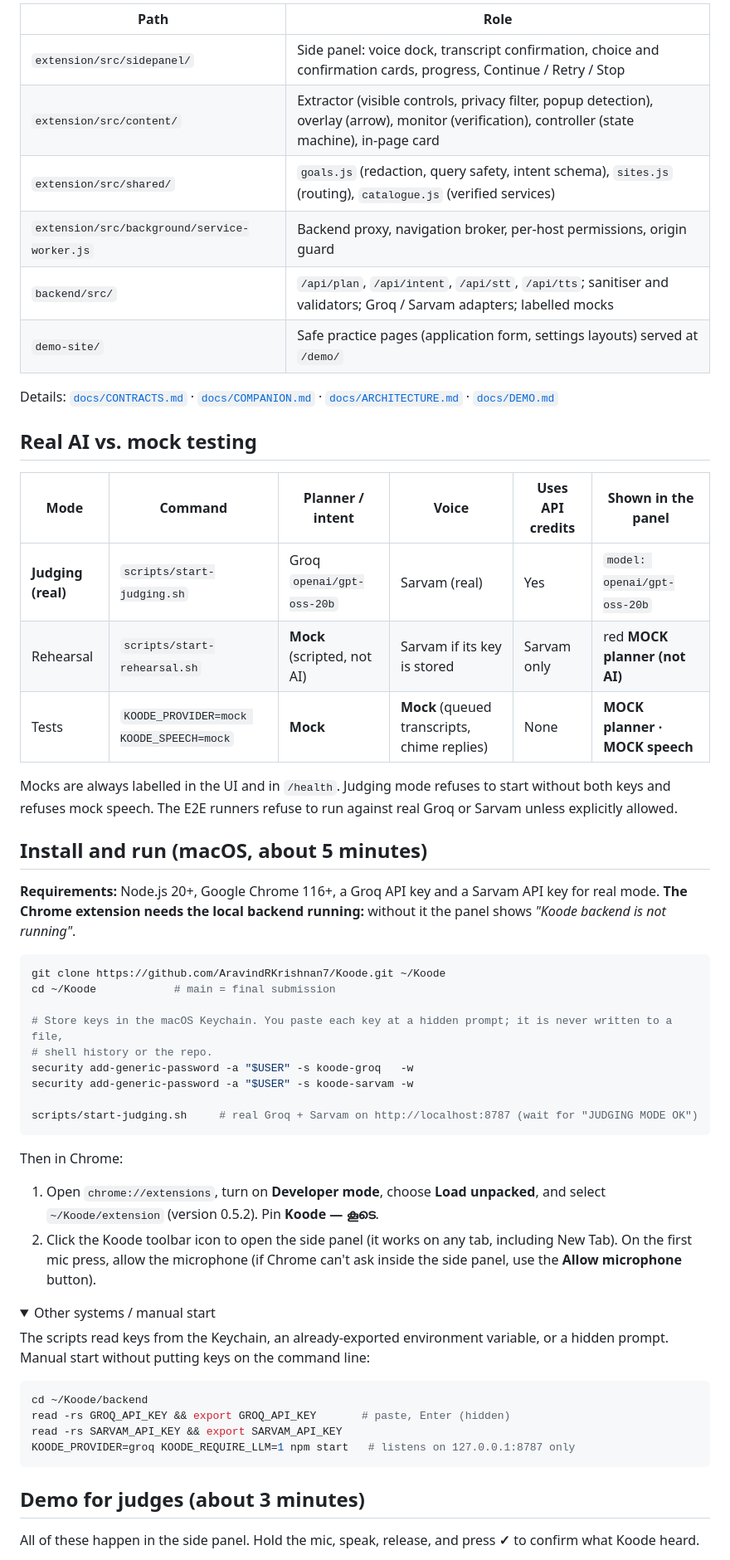
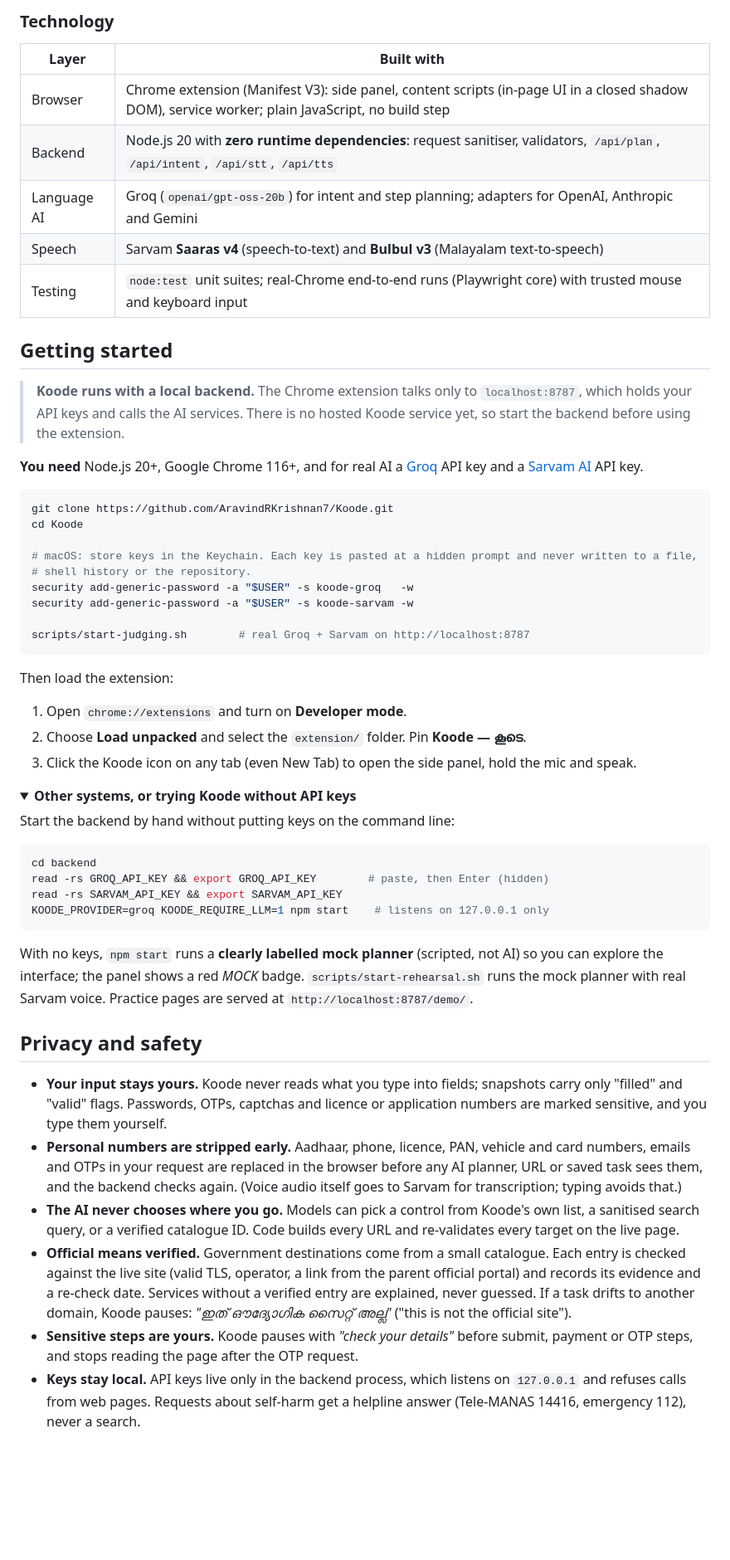
Before and after one commit to AravindRKrishnan7/Koode, a Markdown page: README.md, the part around one of its changes. Shown at 83% size. Rendered like a GitHub page; folded sections open; blank space fills up the shorter version.

````diff
--- a/README.md
+++ b/README.md
@@ -67,65 +109,74 @@ only offered as a button.
 ```
 
-| Path | Role |
+### Technology
+
+| Layer | Built with |
 |---|---|
-| `extension/src/sidepanel/` | Side panel: voice dock, transcript confirmation, choice and confirmation cards, progress, Continue / Retry / Stop |
-| `extension/src/content/` | Extractor (visible controls, privacy filter, popup detection), overlay (arrow), monitor (verification), controller (state machine), in-page card |
-| `extension/src/shared/` | `goals.js` (redaction, query safety, intent schema), `sites.js` (routing), `catalogue.js` (verified services) |
-| `extension/src/background/service-worker.js` | Backend proxy, navigation broker, per-host permissions, origin guard |
-| `backend/src/` | `/api/plan`, `/api/intent`, `/api/stt`, `/api/tts`; sanitiser and validators; Groq / Sarvam adapters; labelled mocks |
-| `demo-site/` | Safe practice pages (application form, settings layouts) served at `/demo/` |
+| Browser | Chrome extension (Manifest V3): side panel, content scripts (in-page UI in a closed shadow DOM), service worker; plain JavaScript, no build step |
+| Backend | Node.js 20 with **zero runtime dependencies**: request sanitiser, validators, `/api/plan`, `/api/intent`, `/api/stt`, `/api/tts` |
+| Language AI | Groq (`openai/gpt-oss-20b`) for intent and step planning; adapters for OpenAI, Anthropic and Gemini |
+| Speech | Sarvam **Saaras v4** (speech-to-text) and **Bulbul v3** (Malayalam text-to-speech) |
+| Testing | `node:test` unit suites; real-Chrome end-to-end runs (Playwright core) with trusted mouse and keyboard input |
 
-Details: [`docs/CONTRACTS.md`](docs/CONTRACTS.md) · [`docs/COMPANION.md`](docs/COMPANION.md) · [`docs/ARCHITECTURE.md`](docs/ARCHITECTURE.md) · [`docs/DEMO.md`](docs/DEMO.md)
+## Getting started
 
-## Real AI vs. mock testing
+> **Koode runs with a local backend.** The Chrome extension talks only to `localhost:8787`, which holds your API
+> keys and calls the AI services. There is no hosted Koode service yet, so start the backend before using the
+> extension.
 
-| Mode | Command | Planner / intent | Voice | Uses API credits | Shown in the panel |
-|---|---|---|---|---|---|
-| **Judging (real)** | `scripts/start-judging.sh` | Groq `openai/gpt-oss-20b` | Sarvam (real) | Yes | `model: openai/gpt-oss-20b` |
-| Rehearsal | `scripts/start-rehearsal.sh` | **Mock** (scripted, not AI) | Sarvam if its key is stored | Sarvam only | red **MOCK planner (not AI)** |
-| Tests | `KOODE_PROVIDER=mock KOODE_SPEECH=mock` | **Mock** | **Mock** (queued transcripts, chime replies) | None | **MOCK planner · MOCK speech** |
-
-Mocks are always labelled in the UI and in `/health`. Judging mode refuses to start without both keys and refuses
-mock speech. The E2E runners refuse to run against real Groq or Sarvam unless explicitly allowed.
-
-## Install and run (macOS, about 5 minutes)
-
-**Requirements:** Node.js 20+, Google Chrome 116+, a Groq API key and a Sarvam API key for real mode.
-**The Chrome extension needs the local backend running:** without it the panel shows *"Koode backend is not running"*.
+**You need** Node.js 20+, Google Chrome 116+, and for real AI a [Groq](https://console.groq.com) API key and a
+[Sarvam AI](https://www.sarvam.ai) API key.
 
 ```bash
-git clone https://github.com/AravindRKrishnan7/Koode.git ~/Koode
-cd ~/Koode            # main = final submission
+git clone https://github.com/AravindRKrishnan7/Koode.git
+cd Koode
 
-# Store keys in the macOS Keychain. You paste each key at a hidden prompt; it is never written to a file,
-# shell history or the repo.
+# macOS: store keys in the Keychain. Each key is pasted at a hidden prompt and never written to a file,
+# shell history or the repository.
 security add-generic-password -a "$USER" -s koode-groq   -w
 security add-generic-password -a "$USER" -s koode-sarvam -w
 
-scripts/start-judging.sh     # real Groq + Sarvam on http://localhost:8787 (wait for "JUDGING MODE OK")
+scripts/start-judging.sh        # real Groq + Sarvam on http://localhost:8787
 ```
 
-Then in Chrome:
+Then load the extension:
 
-1. Open `chrome://extensions`, turn on **Developer mode**, choose **Load unpacked**, and select `~/Koode/extension`
-   (version 0.5.2). Pin **Koode — കൂടെ**.
-2. Click the Koode toolbar icon to open the side panel (it works on any tab, including New Tab). On the first mic
-   press, allow the microphone (if Chrome can't ask inside the side panel, use the **Allow microphone** button).
+1. Open `chrome://extensions` and turn on **Developer mode**.
+2. Choose **Load unpacked** and select the `extension/` folder. Pin **Koode — കൂടെ**.
+3. Click the Koode icon on any tab (even New Tab) to open the side panel, hold the mic and speak.
 
-<details><summary>Other systems / manual start</summary>
+<details>
+<summary><b>Other systems, or trying Koode without API keys</b></summary>
 
-The scripts read keys from the Keychain, an already-exported environment variable, or a hidden prompt. Manual start
-without putting keys on the command line:
+Start the backend by hand without putting keys on the command line:
 
 ```bash
-cd ~/Koode/backend
-read -rs GROQ_API_KEY && export GROQ_API_KEY       # paste, Enter (hidden)
+cd backend
+read -rs GROQ_API_KEY && export GROQ_API_KEY        # paste, then Enter (hidden)
 read -rs SARVAM_API_KEY && export SARVAM_API_KEY
-KOODE_PROVIDER=groq KOODE_REQUIRE_LLM=1 npm start   # listens on 127.0.0.1:8787 only
+KOODE_PROVIDER=groq KOODE_REQUIRE_LLM=1 npm start    # listens on 127.0.0.1 only
 ```
+
+With no keys, `npm start` runs a **clearly labelled mock planner** (scripted, not AI) so you can explore the
+interface; the panel shows a red *MOCK* badge. `scripts/start-rehearsal.sh` runs the mock planner with real Sarvam
+voice. Practice pages are served at `http://localhost:8787/demo/`.
 </details>
 
-## Demo for judges (about 3 minutes)
+## Privacy and safety
 
-All of these happen in the side panel. Hold the mic, speak, release, and press **✓** to confirm what Koode heard.
+- **Your input stays yours.** Koode never reads what you type into fields; snapshots carry only "filled" and "valid"
+  flags. Passwords, OTPs, captchas and licence or application numbers are marked sensitive, and you type them yourself.
+- **Personal numbers are stripped early.** Aadhaar, phone, licence, PAN, vehicle and card numbers, emails and OTPs in
+  your request are replaced in the browser before any AI planner, URL or saved task sees them, and the backend checks
+  again. (Voice audio itself goes to Sarvam for transcription; typing avoids that.)
+- **The AI never chooses where you go.** Models can pick a control from Koode's own list, a sanitised search query,
+  or a verified catalogue ID. Code builds every URL and re-validates every target on the live page.
+- **Official means verified.** Government destinations come from a small catalogue. Each entry is checked against
+  the live site (valid TLS, operator, a link from the parent official portal) and records its evidence and a
+  re-check date. Services without a verified entry are explained, never guessed. If a task drifts to another
+  domain, Koode pauses: *"ഇത് ഔദ്യോഗിക സൈറ്റ് അല്ല"* ("this is not the official site").
+- **Sensitive steps are yours.** Koode pauses with *"check your details"* before submit, payment or OTP steps,
+  and stops reading the page after the OTP request.
+- **Keys stay local.** API keys live only in the backend process, which listens on `127.0.0.1` and refuses calls from web pages.
+  Requests about self-harm get a helpline answer (Tele-MANAS 14416, emergency 112), never a search.
 
````
Also changed, not shown: other parts of README.md (+132 -90 lines), docs/HACKATHON.md (added, +64 -0 lines), docs/images/sarathi-live-arrow.png (added), docs/images/side-panel-choices.png (added), docs/images/side-panel-confirm.png (added), docs/images/side-panel-guidance.png (added).
